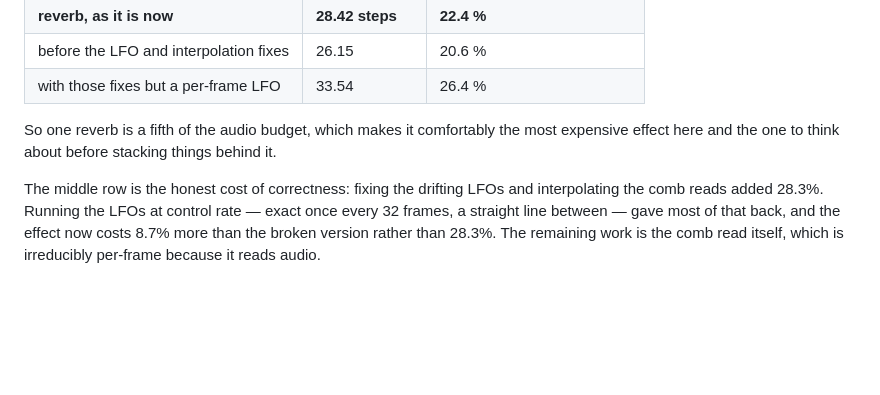
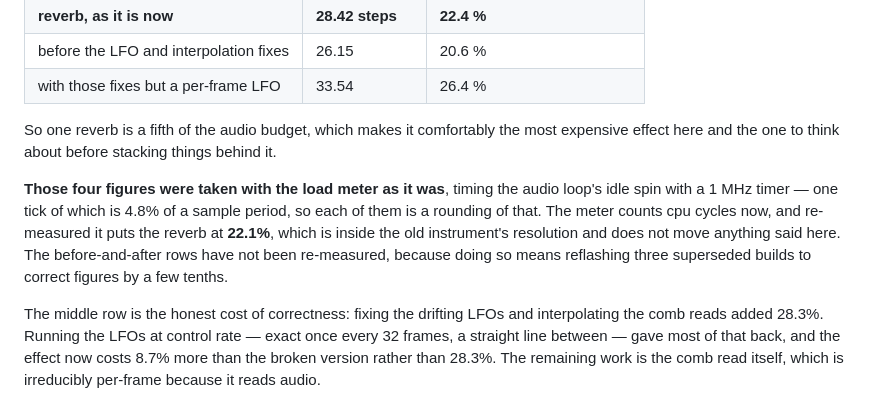
Before and after one commit to torvalds/GuitarPedal, a Markdown page: Documentation/effects/reverb.md, the part around the change. Rendered like a GitHub page; blank space fills up the shorter version.

Commit message:
Documentation: say which meter the reverb's cpu figures came from
They were taken with the audio load meter timing its idle spin against a
1MHz timer, where one tick is 4.8% of a sample period - so each of the
four figures is a rounding of that.  The meter counts cycles now and
re-measures the reverb at 22.1% against the 22.4% quoted, which is
inside the old instrument's resolution and changes nothing the section
says.

Not re-measured beyond that.  The before-and-after rows would mean
reflashing three superseded builds to move numbers by a few tenths, and
the point of those rows is the shape - that correctness cost 28.3% and
control-rating the LFOs gave most of it back - which is far larger than
the error.

Signed-off-by: Linus Torvalds <torvalds@linux-foundation.org>

```diff
--- a/Documentation/effects/reverb.md
+++ b/Documentation/effects/reverb.md
@@ -156,6 +156,14 @@ So one reverb is a fifth of the audio budget, which makes it comfortably the
 most expensive effect here and the one to think about before stacking things
 behind it.
 
+**Those four figures were taken with the load meter as it was**, timing the
+audio loop's idle spin with a 1 MHz timer — one tick of which is 4.8% of a
+sample period, so each of them is a rounding of that. The meter counts cpu
+cycles now, and re-measured it puts the reverb at **22.1%**, which is inside
+the old instrument's resolution and does not move anything said here. The
+before-and-after rows have not been re-measured, because doing so means
+reflashing three superseded builds to correct figures by a few tenths.
+
 The middle row is the honest cost of correctness: fixing the drifting LFOs and
 interpolating the comb reads added 28.3%. Running the LFOs at control rate —
 exact once every 32 frames, a straight line between — gave most of that back,
```
